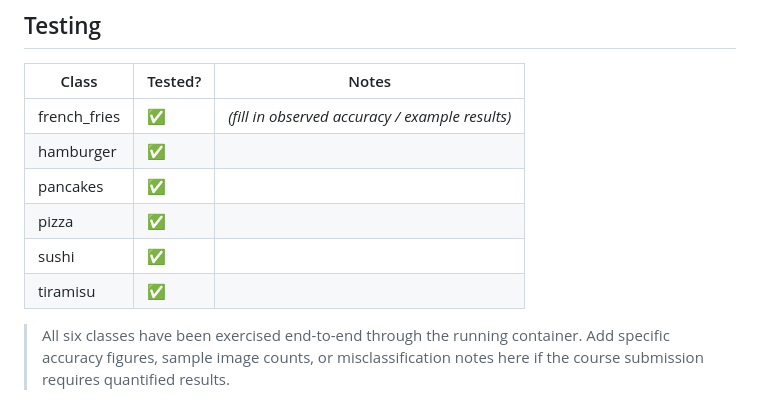
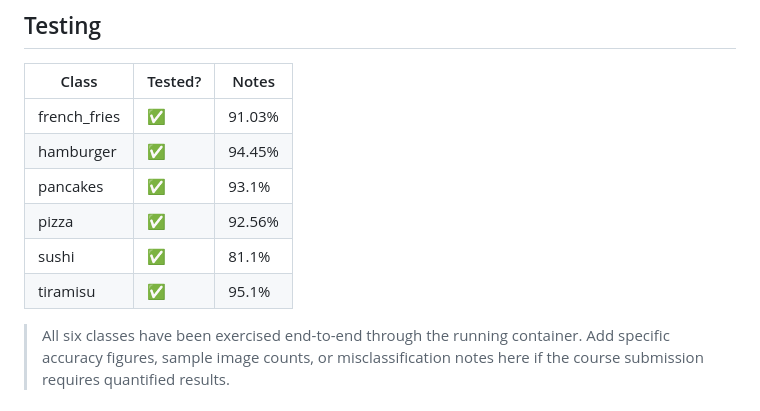
Before and after one commit to DREfr/ByteBite, a Markdown page: README.md, the part around the change. Rendered like a GitHub page.

Commit message:
Add accuracy results for tested classes
Updated accuracy figures for tested classes in README.

```diff
--- a/README.md
+++ b/README.md
@@ -122,12 +122,12 @@ Set at container runtime via environment variables (see `app.py`):
 
 | Class | Tested? | Notes |
 |---|---|---|
-| french_fries | ✅ | *(fill in observed accuracy / example results)* |
-| hamburger | ✅ | |
-| pancakes | ✅ | |
-| pizza | ✅ | |
-| sushi | ✅ | |
-| tiramisu | ✅ | |
+| french_fries | ✅ | 91.03% |
+| hamburger | ✅ | 94.45% |
+| pancakes | ✅ | 93.1% |
+| pizza | ✅ | 92.56% |
+| sushi | ✅ | 81.1% |
+| tiramisu | ✅ | 95.1% |
 
 > All six classes have been exercised end-to-end through the running container. Add specific accuracy figures, sample image counts, or misclassification notes here if the course submission requires quantified results.
 
```
